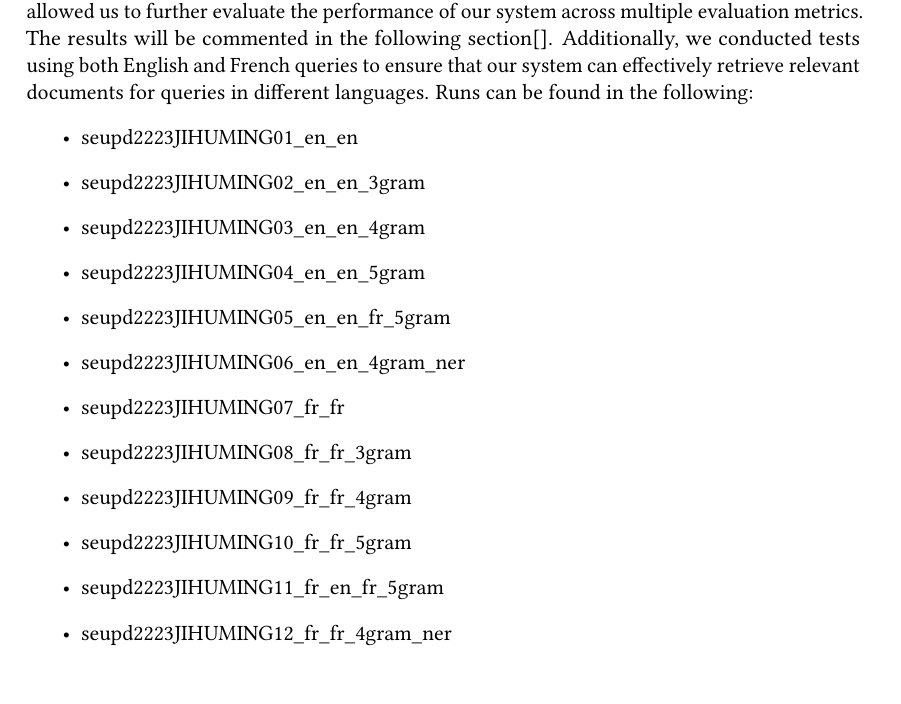
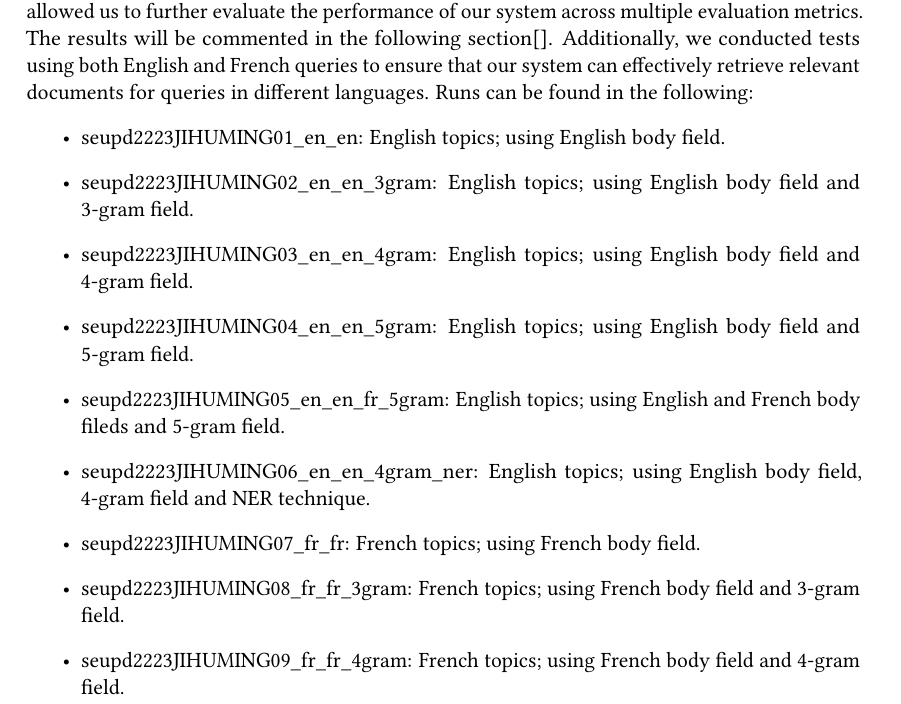
Before and after one commit to NonnoPinto/JIHUMING-CLEF2023-LongEval, a LaTeX problem sheet (homework-1/homework-1.tex, which reads homework-1/section/setup.tex): part of page 7 of 10, cut so that both start at the same text. Compiled offline with pdfLaTeX; a LaTeX package or settings file that is missing is left out.

Commit message:
setup.tex edited online with Bitbucket

```diff
--- a/homework-1/section/setup.tex
+++ b/homework-1/section/setup.tex
@@ -45,17 +45,17 @@ Additionally, we conducted tests using both English and French queries to ensure
 relevant documents for queries in different languages.
 Runs can be found in the following:
 \begin{itemize}
-	\item seupd2223\-JIHUMING\-01\_en\_en
-	\item seupd2223\-JIHUMING\-02\_en\_en\_3gram
-	\item seupd2223\-JIHUMING\-03\_en\_en\_4gram
-	\item seupd2223\-JIHUMING\-04\_en\_en\_5gram
-	\item seupd2223\-JIHUMING\-05\_en\_en\_fr\_5gram
-	\item seupd2223\-JIHUMING\-06\_en\_en\_4gram\_ner
-	\item seupd2223\-JIHUMING\-07\_fr\_fr
-	\item seupd2223\-JIHUMING\-08\_fr\_fr\_3gram
-	\item seupd2223\-JIHUMING\-09\_fr\_fr\_4gram
-	\item seupd2223\-JIHUMING\-10\_fr\_fr\_5gram
-	\item seupd2223\-JIHUMING\-11\_fr\_en\_fr\_5gram
-	\item seupd2223\-JIHUMING\-12\_fr\_fr\_4gram\_ner
+	\item seupd2223\-JIHUMING\-01\_en\_en: English topics; using English body field.
+	\item seupd2223\-JIHUMING\-02\_en\_en\_3gram: English topics; using English body field and 3-gram field.
+	\item seupd2223\-JIHUMING\-03\_en\_en\_4gram: English topics; using English body field and 4-gram field.
+	\item seupd2223\-JIHUMING\-04\_en\_en\_5gram: English topics; using English body field and 5-gram field.
+	\item seupd2223\-JIHUMING\-05\_en\_en\_fr\_5gram: English topics; using English and French body fileds and 5-gram field.
+	\item seupd2223\-JIHUMING\-06\_en\_en\_4gram\_ner: English topics; using English body field, 4-gram field and NER technique.
+	\item seupd2223\-JIHUMING\-07\_fr\_fr: French topics; using French body field.
+	\item seupd2223\-JIHUMING\-08\_fr\_fr\_3gram: French topics; using French body field and 3-gram field.
+	\item seupd2223\-JIHUMING\-09\_fr\_fr\_4gram: French topics; using French body field and 4-gram field.
+	\item seupd2223\-JIHUMING\-10\_fr\_fr\_5gram: French topics; using French body field and 5-gram field.
+	\item seupd2223\-JIHUMING\-11\_fr\_en\_fr\_5gram: French topics; using English and French body fields and 5-gram field.
+	\item seupd2223\-JIHUMING\-12\_fr\_fr\_4gram\_ner: French topics; using French body field, 4-gram field and NER technique.
 
 \end{itemize}
```
